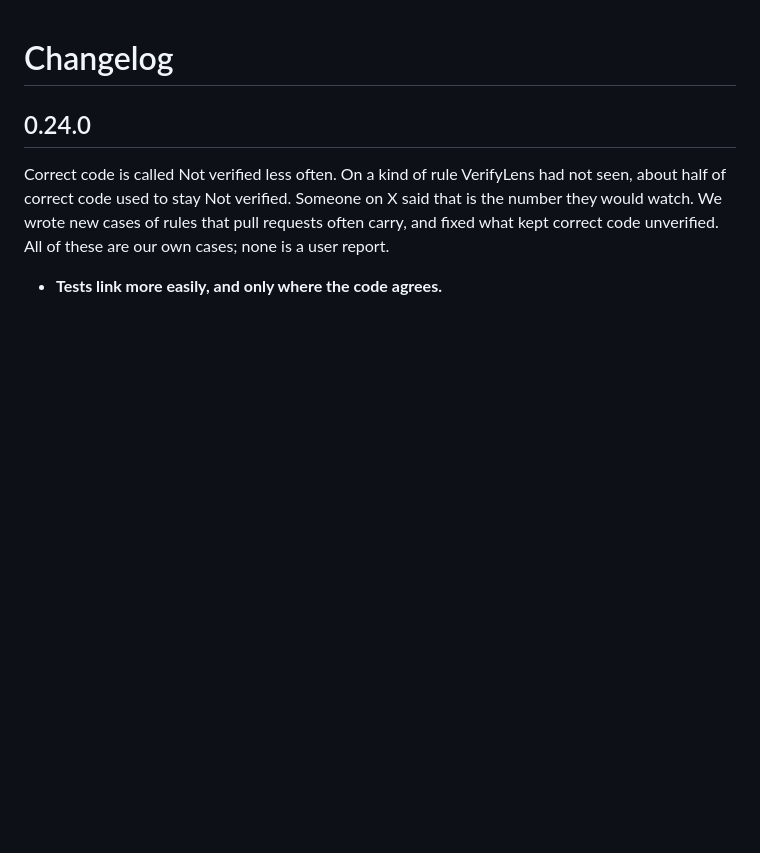
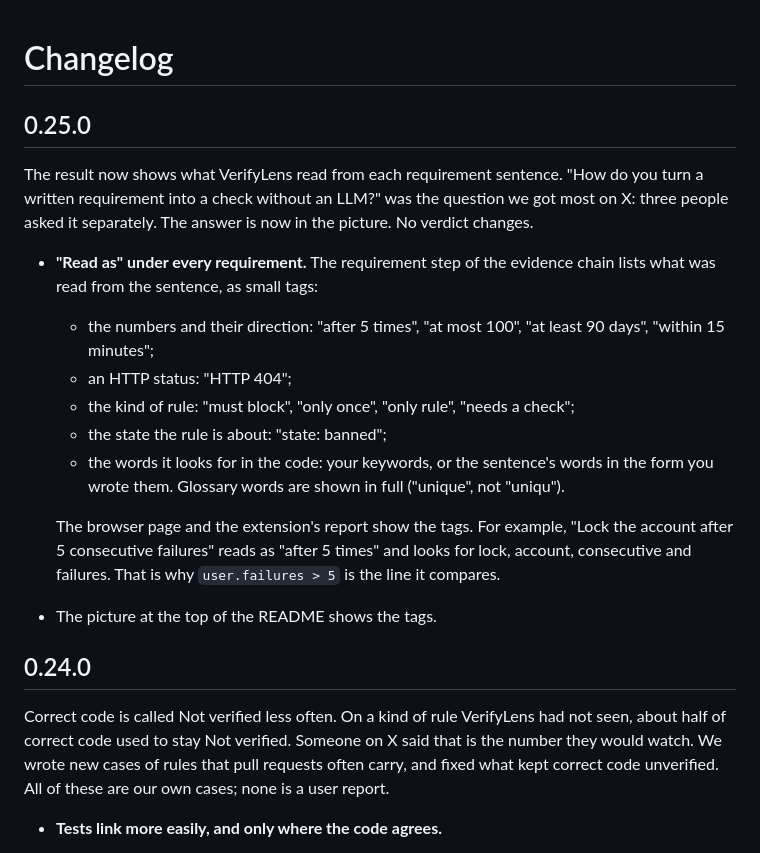
Before and after one commit to DamunKorea/verifylens, a Markdown page: vscode/CHANGELOG.md, the part around the change. Drawn GitHub-style; blank space fills up the shorter version.

```diff
--- a/vscode/CHANGELOG.md
+++ b/vscode/CHANGELOG.md
@@ -1,4 +1,18 @@
 # Changelog
+
+## 0.25.0
+
+The result now shows what VerifyLens read from each requirement sentence. "How do you turn a written requirement into a check without an LLM?" was the question we got most on X: three people asked it separately. The answer is now in the picture. No verdict changes.
+
+- **"Read as" under every requirement.** The requirement step of the evidence chain lists what was read from the sentence, as small tags:
+  - the numbers and their direction: "after 5 times", "at most 100", "at least 90 days", "within 15 minutes";
+  - an HTTP status: "HTTP 404";
+  - the kind of rule: "must block", "only once", "only rule", "needs a check";
+  - the state the rule is about: "state: banned";
+  - the words it looks for in the code: your keywords, or the sentence's words in the form you wrote them. Glossary words are shown in full ("unique", not "uniqu").
+
+  The browser page and the extension's report show the tags. For example, "Lock the account after 5 consecutive failures" reads as "after 5 times" and looks for lock, account, consecutive and failures. That is why `user.failures > 5` is the line it compares.
+- The picture at the top of the README shows the tags.
 
 ## 0.24.0
 
```
Also changed, not shown: README.ko.md (+2 -2 lines), README.md (+2 -2 lines), docs/chain-card.ko.png, docs/chain-card.png, 8 other files.
